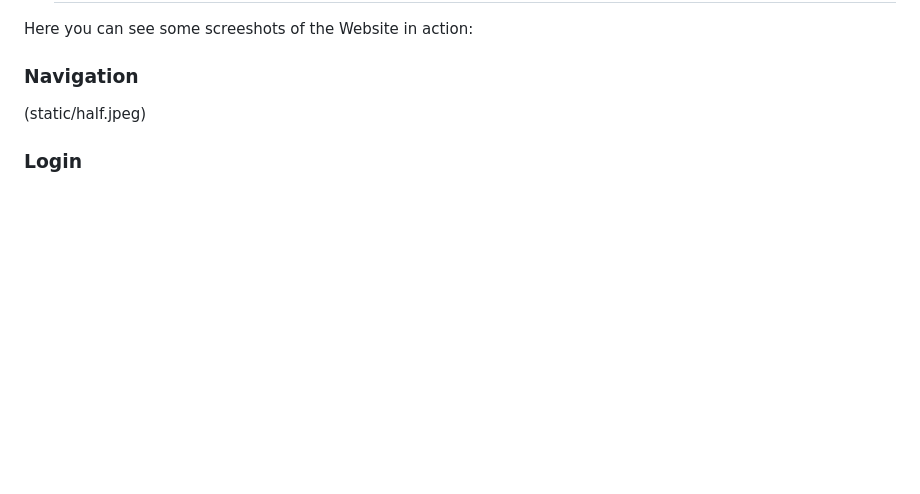
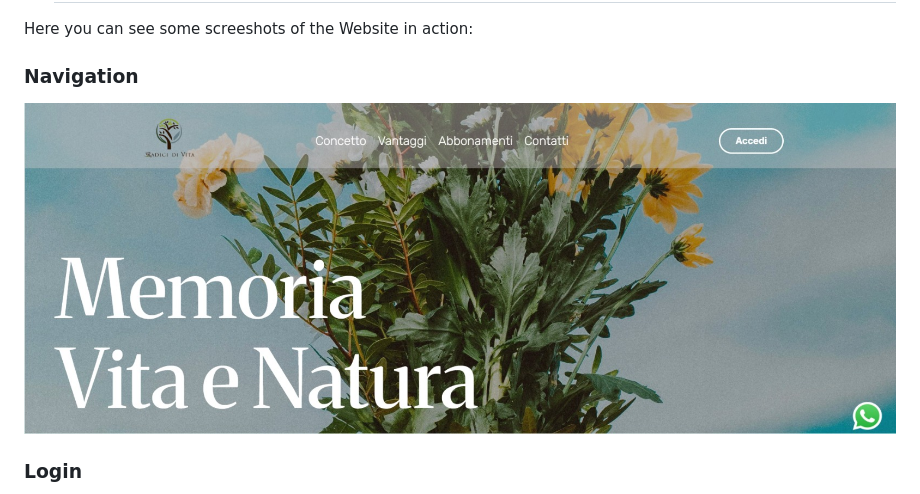
Before and after one commit to JavierTLoina/RadiciDiVita, a Markdown page: README.md, the part around one of its changes. GitHub-like rendering; blank space fills up the shorter version.

```diff
--- a/README.md
+++ b/README.md
@@ -112,6 +112,6 @@ Here you can see some screeshots of the Website in action:
 
 ### Navigation
 
-(static/half.jpeg)
+![Half Image](static/half.jpeg)
 
 ### Login
```
Also changed, not shown: other parts of README.md (+1 -2 lines).
